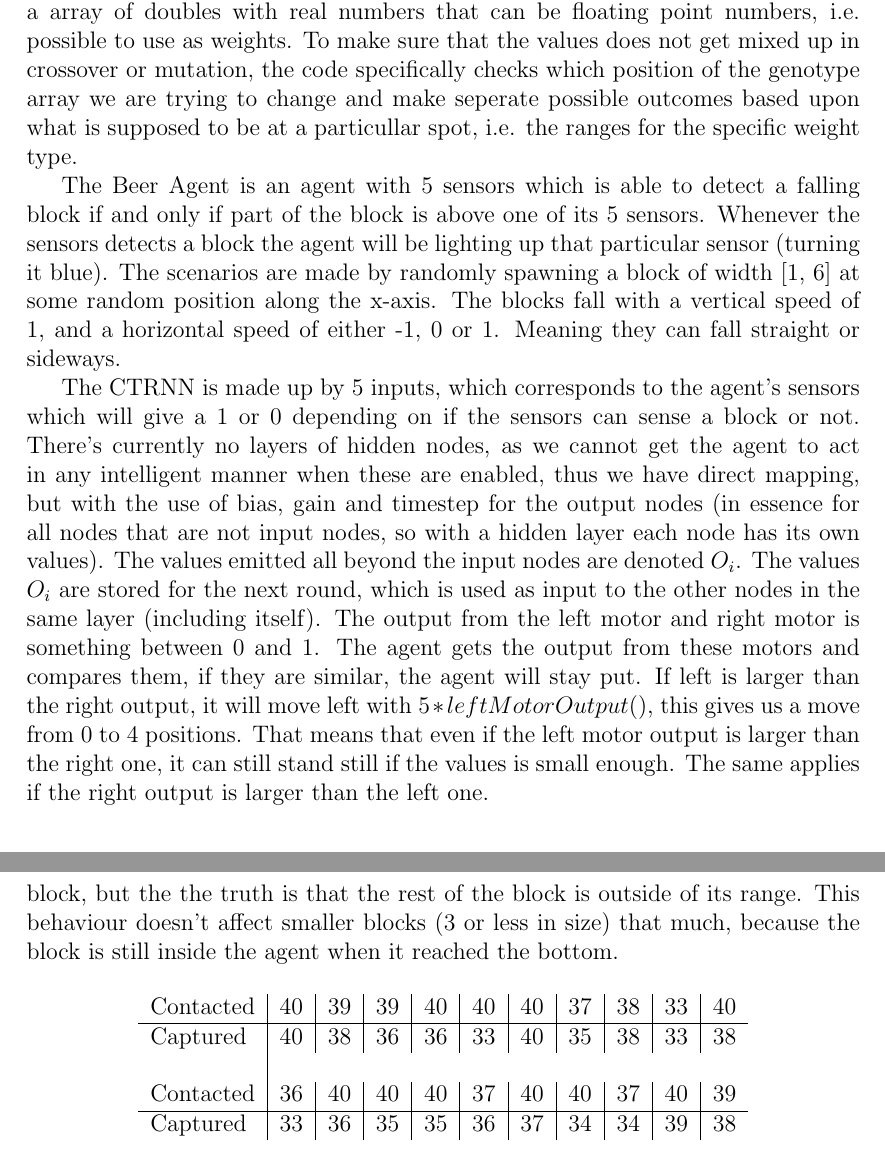
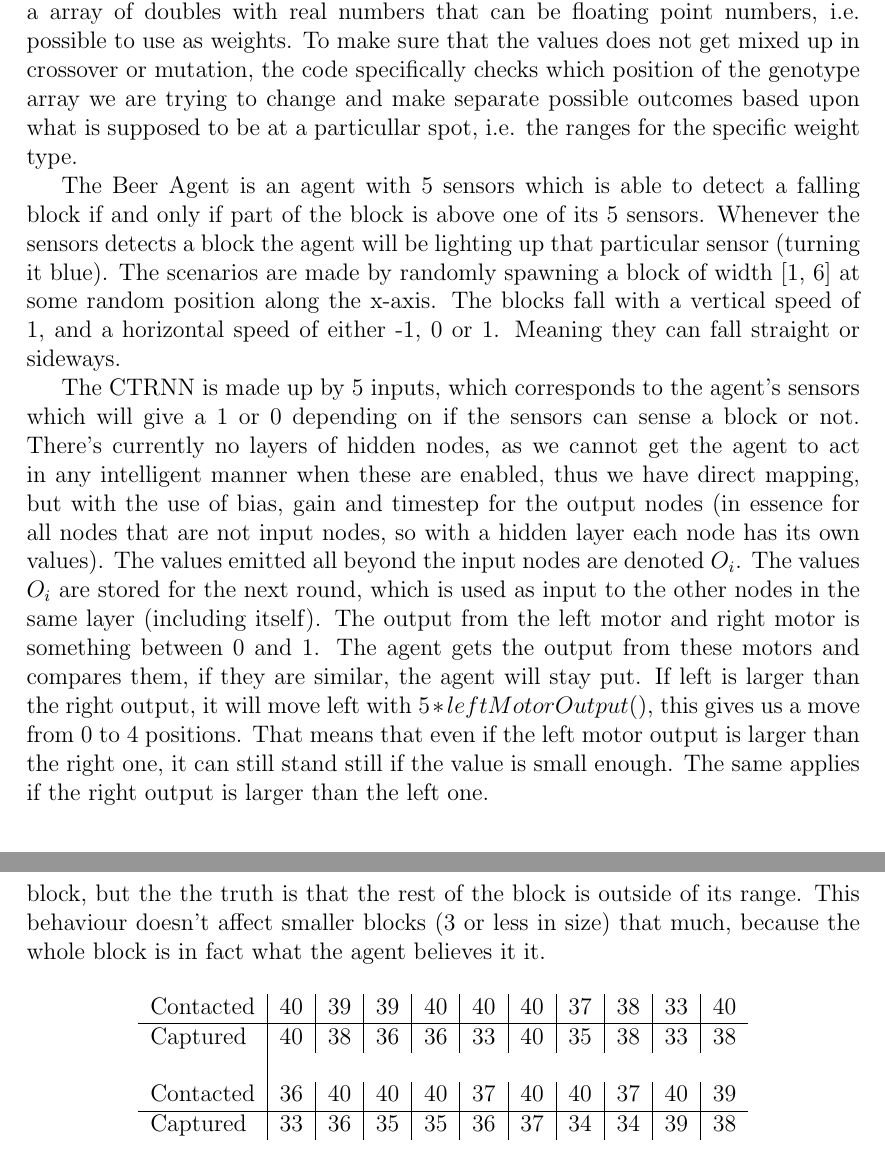
Before and after one commit to hdlam91/IT3708-subsym, a LaTeX problem sheet (report/assignment4_beerA.tex): two parts of pages 3 and 4 of 6, joined at a grey line, cut so that both start at the same text. Compiled offline with pdfLaTeX.

Commit message:
fixed typos

```diff
--- a/report/assignment4_beerA.tex
+++ b/report/assignment4_beerA.tex
@@ -69,18 +69,18 @@
 
 \section{Overview of system}
 \pagenumbering{arabic}
-The genoType is represented as an array of integers, where there is allotted space for all the weights between the nodes, and then 3x the number of nonInput nodes, for bias, gain and timestep. The ranges of these integers are [-5000, 5000] for the weights, [-10000, 0] for the bias, [1000, 5000] for gain and [1000, 2000] for timestep. What PhenoType then does is divide each value in the genotype by 1000.0 netting a array of doubles with real numbers that can be floating point numbers, i.e. possible to use as weights. To make sure that the values does not get mixed up in crossover or mutation, the code  specifically checks which position of the genotype array we are trying to change and make seperate possible outcomes based upon what is supposed to be at a particullar spot, i.e. the ranges for the specific weight type.
+The genoType is represented as an array of integers, where there is allotted space for all the weights between the nodes, and then 3x the number of nonInput nodes, for bias, gain and timestep. The ranges of these integers are [-5000, 5000] for the weights, [-10000, 0] for the bias, [1000, 5000] for gain and [1000, 2000] for timestep. What PhenoType then does is divide each value in the genotype by 1000.0 netting a array of doubles with real numbers that can be floating point numbers, i.e. possible to use as weights. To make sure that the values does not get mixed up in crossover or mutation, the code  specifically checks which position of the genotype array we are trying to change and make separate possible outcomes based upon what is supposed to be at a particullar spot, i.e. the ranges for the specific weight type.
 
 
 The Beer Agent is an agent with 5 sensors which is able to detect a falling block if and only if part of the block is above one of its 5 sensors. Whenever the sensors detects a block the agent will be lighting up that particular sensor (turning it blue).
 The scenarios are made by randomly spawning a block of width [1, 6] at some random position along the x-axis. The blocks fall with a vertical speed of 1, and a horizontal speed of either -1, 0 or 1. Meaning they can fall straight or sideways.
 
 The CTRNN is made up by 5 inputs, which corresponds to the agent's sensors which will give a 1 or 0 depending on if the sensors can sense a block or not. There's currently no layers of hidden nodes, as we cannot get the agent to act in any intelligent manner when these are enabled, thus we have direct mapping, but with the use of bias, gain and timestep for the output nodes (in essence for all nodes that are not input nodes, so with a hidden layer each node has its own values). The values emitted all beyond the input nodes are denoted $ O_i $. The values $ O_i $ are stored for the next round, which is used as input to the other nodes in the same layer (including itself).
-The output from the left motor and right motor is something between 0 and 1. The agent gets the output from these motors and compares them, if they are similar, the agent will stay put. If left is larger than the right output, it will move left with $ 5*leftMotorOutput() $, this gives us a move from 0 to 4 positions. That means that even if the left motor output is larger than the right one, it can still stand still if the values is small enough. The same applies if the right output is larger than the left one.
+The output from the left motor and right motor is something between 0 and 1. The agent gets the output from these motors and compares them, if they are similar, the agent will stay put. If left is larger than the right output, it will move left with $ 5*leftMotorOutput() $, this gives us a move from 0 to 4 positions. That means that even if the left motor output is larger than the right one, it can still stand still if the value is small enough. The same applies if the right output is larger than the left one.
 
 \section{verifying catching}
 
-The agent is able to connect with all the falling blocks even when we don't use any hidden layers. The agent will always move in one direction until it finds a block, it will then try to align itself with that block to catch it. Sometimes it finds out that the best thing to do is to align the block to the side of itself - this happens mostly when the blocks are of a bigger size. The agent believes that the block it's currently sensing is a small one because only 3 of its sensors are detecting the block, but the the truth is that the rest of the block is outside of its range. This behaviour doesn't affect smaller blocks (3 or less in size) that much, because the block is still inside the agent when it reached the bottom.
+The agent is able to connect with all the falling blocks even when we don't use any hidden layers. The agent will always move in one direction until it finds a block, it will then try to align itself with that block to catch it. Sometimes it finds out that the best thing to do is to align the block to the side of itself - this happens mostly when the blocks are of a bigger size. The agent believes that the block it's currently sensing is a small one because only 3 of its sensors are detecting the block, but the the truth is that the rest of the block is outside of its range. This behaviour doesn't affect smaller blocks (3 or less in size) that much, because the whole block is in fact what the agent believes it it.
 
 \begin{figure}[H]
 	\begin{center}
```
Also changed, not shown: report/assignment4_beerA.tex (4 more changed lines).
